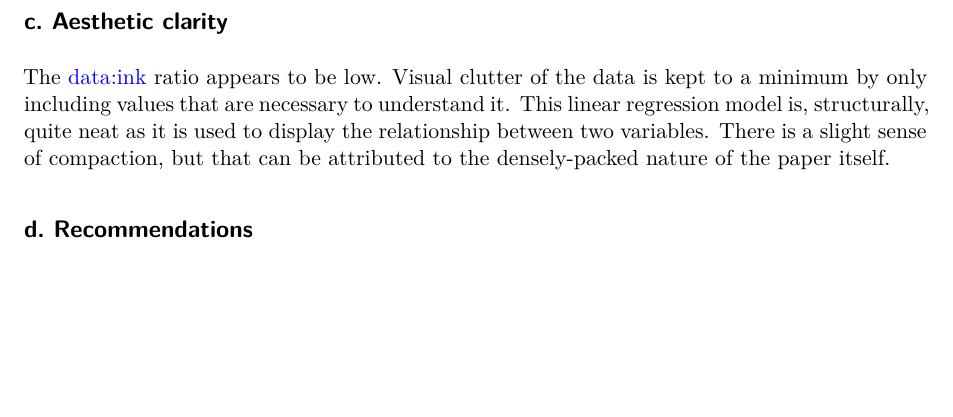
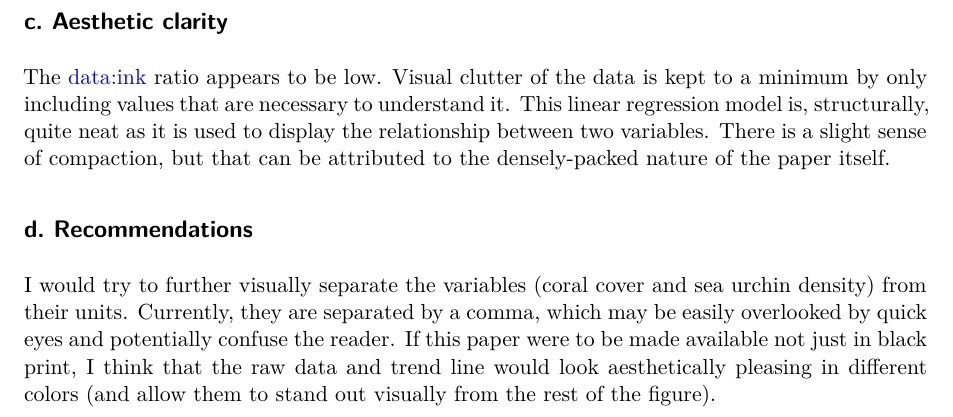
Before and after one commit to Knowknono/ENVS-193DS_homework-03, a Quarto document (code/ENVS-193DS_homework-3.qmd): part of page 8 of 8, cut so that both start at the same text, the shorter picture padded with empty space. Rendered offline with R 4.5, knitr and Pandoc in place of Quarto, then LaTeX, with nearby package versions; column names are cleaned by a stand-in for the janitor package.

Commit message:
recommendations for statistical visualization

```diff
--- a/code/ENVS-193DS_homework-3.qmd
+++ b/code/ENVS-193DS_homework-3.qmd
@@ -202,3 +202,5 @@ The statistics are clearly represented in this linear model; the x- and y-axes a
 The data:ink ratio appears to be low. Visual clutter of the data is kept to a minimum by only including values that are necessary to understand it. This linear regression model is, structurally, quite neat as it is used to display the relationship between two variables. There is a slight sense of compaction, but that can be attributed to the densely-packed nature of the paper itself.
 
 ## d. Recommendations
+
+I would try to further visually separate the variables (coral cover and sea urchin density) from their units. Currently, they are separated by a comma, which may be easily overlooked by quick eyes and potentially confuse the reader. If this paper were to be made available not just in black print, I think that the raw data and trend line would look aesthetically pleasing in different colors (and allow them to stand out visually from the rest of the figure).
```
